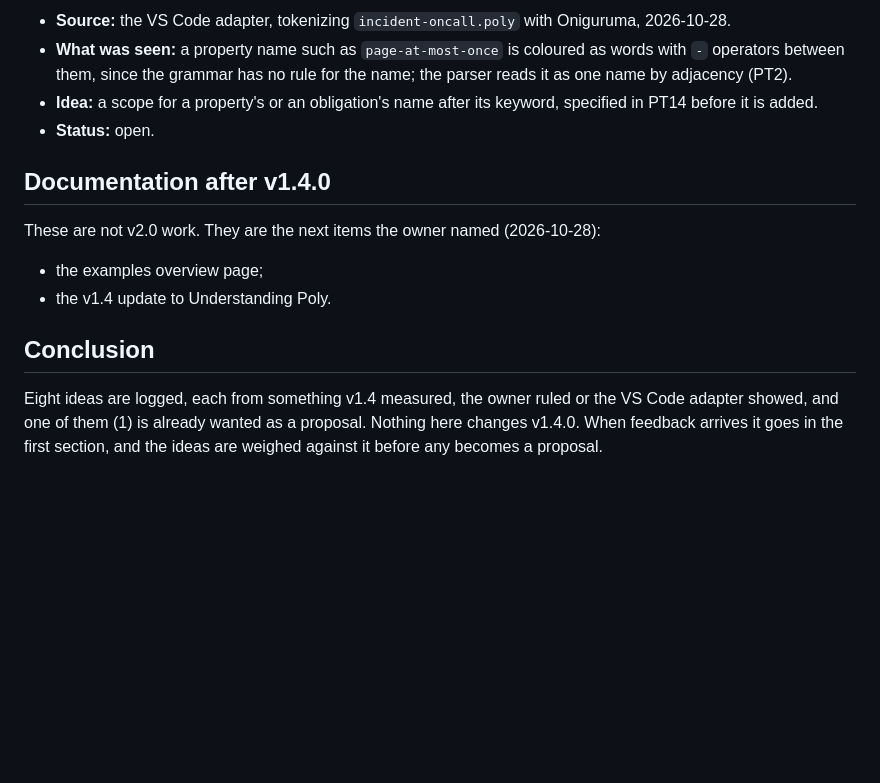
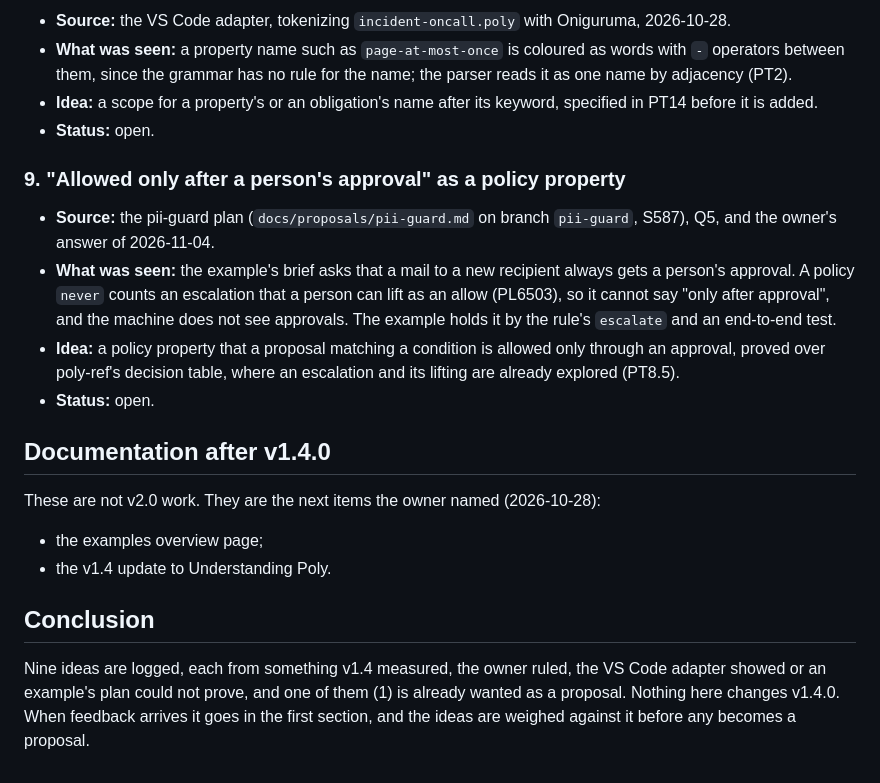
Before and after one commit to cognitive-fab/poly, a Markdown page: docs/proposals/v2.0-ideas.md, the part around the change. Rendered like a GitHub page; blank space fills up the shorter version.

Commit message:
Idea 9: "allowed only after a person's approval" as a policy property
From the pii-guard plan's Q5 (S587): a policy never counts a liftable escalation as an allow (PL6503), so the example's "a new recipient always gets a person's approval" is held by an escalate rule and a test, not proved. The owner asked on 2026-11-04 that the idea be logged here.

Co-Authored-By: Claude Opus 5.5 <noreply@anthropic.com>

```diff
--- a/docs/proposals/v2.0-ideas.md
+++ b/docs/proposals/v2.0-ideas.md
@@ -64,6 +64,13 @@ None received yet. v1.4.0 was tagged on `f469b560` and pushed on 2026-10-28.
 - **Idea:** a scope for a property's or an obligation's name after its keyword, specified in PT14 before it is added.
 - **Status:** open.
 
+### 9. "Allowed only after a person's approval" as a policy property
+
+- **Source:** the pii-guard plan (`docs/proposals/pii-guard.md` on branch `pii-guard`, S587), Q5, and the owner's answer of 2026-11-04.
+- **What was seen:** the example's brief asks that a mail to a new recipient always gets a person's approval. A policy `never` counts an escalation that a person can lift as an allow (PL6503), so it cannot say "only after approval", and the machine does not see approvals. The example holds it by the rule's `escalate` and an end-to-end test.
+- **Idea:** a policy property that a proposal matching a condition is allowed only through an approval, proved over poly-ref's decision table, where an escalation and its lifting are already explored (PT8.5).
+- **Status:** open.
+
 ## Documentation after v1.4.0
 
 These are not v2.0 work. They are the next items the owner named (2026-10-28):
@@ -73,4 +80,4 @@ These are not v2.0 work. They are the next items the owner named (2026-10-28):
 
 ## Conclusion
 
-Eight ideas are logged, each from something v1.4 measured, the owner ruled or the VS Code adapter showed, and one of them (1) is already wanted as a proposal. Nothing here changes v1.4.0. When feedback arrives it goes in the first section, and the ideas are weighed against it before any becomes a proposal.
+Nine ideas are logged, each from something v1.4 measured, the owner ruled, the VS Code adapter showed or an example's plan could not prove, and one of them (1) is already wanted as a proposal. Nothing here changes v1.4.0. When feedback arrives it goes in the first section, and the ideas are weighed against it before any becomes a proposal.
```
